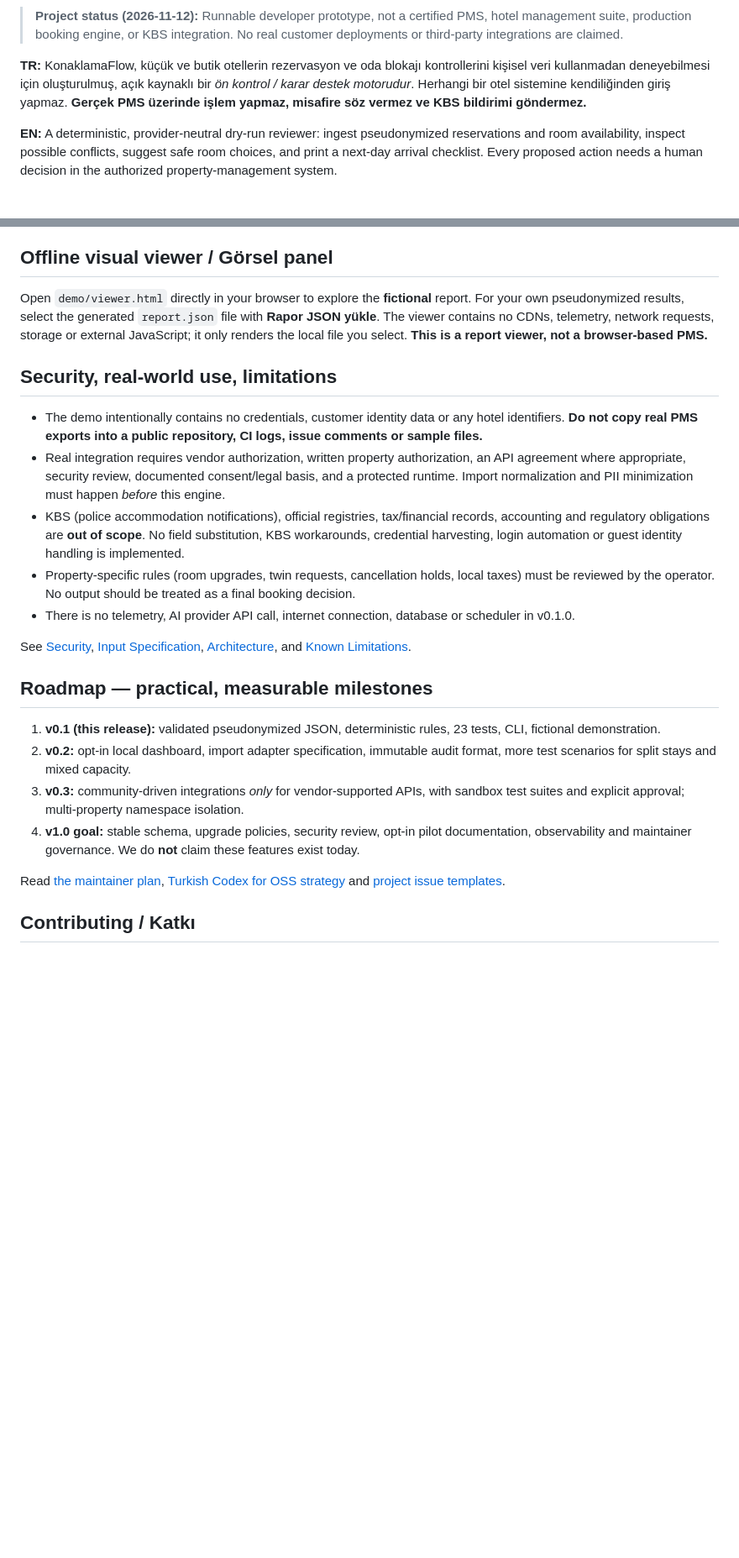
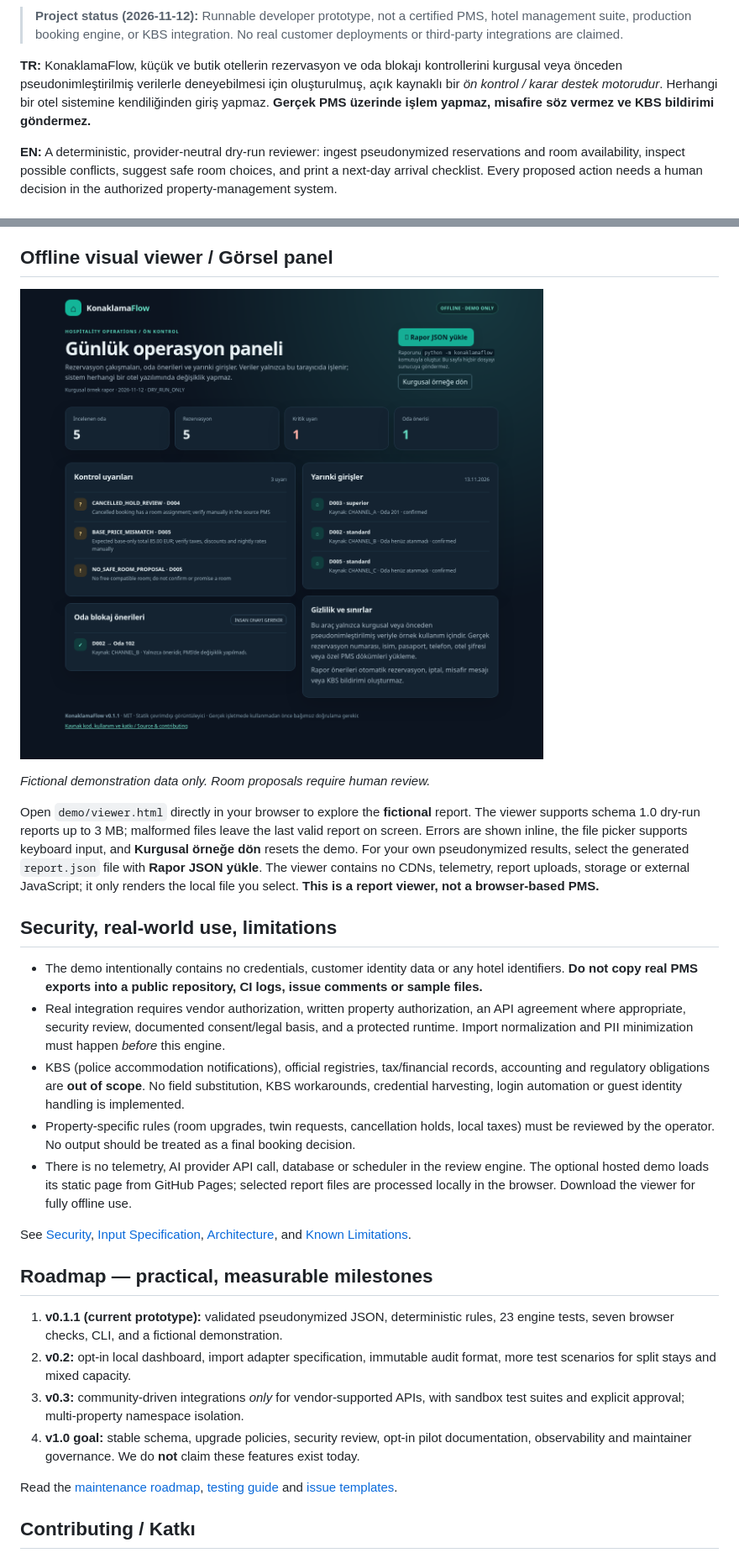
Before and after one commit to erenariel/konaklamaflow, a Markdown page: README.md, 2 parts joined by grey strips. Shown at 84% size. Rendered like a GitHub page; pictures changed too: docs/images/demo-report.png (added); blank space fills up the shorter version.

Commit message:
feat: harden offline report imports and prepare public demo

```diff
--- a/README.md
+++ b/README.md
@@ -6,7 +6,7 @@
 
 > **Project status (2026-11-12):** Runnable developer prototype, not a certified PMS, hotel management suite, production booking engine, or KBS integration. No real customer deployments or third-party integrations are claimed.
 
-**TR:** KonaklamaFlow, küçük ve butik otellerin rezervasyon ve oda blokajı kontrollerini kişisel veri kullanmadan deneyebilmesi için oluşturulmuş, açık kaynaklı bir *ön kontrol / karar destek motorudur*. Herhangi bir otel sistemine kendiliğinden giriş yapmaz. **Gerçek PMS üzerinde işlem yapmaz, misafire söz vermez ve KBS bildirimi göndermez.**
+**TR:** KonaklamaFlow, küçük ve butik otellerin rezervasyon ve oda blokajı kontrollerini kurgusal veya önceden pseudonimleştirilmiş verilerle deneyebilmesi için oluşturulmuş, açık kaynaklı bir *ön kontrol / karar destek motorudur*. Herhangi bir otel sistemine kendiliğinden giriş yapmaz. **Gerçek PMS üzerinde işlem yapmaz, misafire söz vermez ve KBS bildirimi göndermez.**
 
 **EN:** A deterministic, provider-neutral dry-run reviewer: ingest pseudonymized reservations and room availability, inspect possible conflicts, suggest safe room choices, and print a next-day arrival checklist. Every proposed action needs a human decision in the authorized property-management system.
 
@@ -58,7 +58,11 @@ This abbreviated example only displays a subset of the complete report fields. T
 
 ## Offline visual viewer / Görsel panel
 
-Open `demo/viewer.html` directly in your browser to explore the **fictional** report. For your own pseudonymized results, select the generated `report.json` file with **Rapor JSON yükle**. The viewer contains no CDNs, telemetry, network requests, storage or external JavaScript; it only renders the local file you select. **This is a report viewer, not a browser-based PMS.**
+![KonaklamaFlow offline report viewer showing five fictional reservations, three alerts, and one advisory room proposal](docs/images/demo-report.png)
+
+*Fictional demonstration data only. Room proposals require human review.*
+
+Open `demo/viewer.html` directly in your browser to explore the **fictional** report. The viewer supports schema 1.0 dry-run reports up to 3 MB; malformed files leave the last valid report on screen. Errors are shown inline, the file picker supports keyboard input, and **Kurgusal örneğe dön** resets the demo. For your own pseudonymized results, select the generated `report.json` file with **Rapor JSON yükle**. The viewer contains no CDNs, telemetry, report uploads, storage or external JavaScript; it only renders the local file you select. **This is a report viewer, not a browser-based PMS.**
 
 ## Security, real-world use, limitations
 
@@ -66,18 +70,18 @@ Open `demo/viewer.html` directly in your browser to explore the **fictional** re
 - Real integration requires vendor authorization, written property authorization, an API agreement where appropriate, security review, documented consent/legal basis, and a protected runtime. Import normalization and PII minimization must happen *before* this engine.
 - KBS (police accommodation notifications), official registries, tax/financial records, accounting and regulatory obligations are **out of scope**. No field substitution, KBS workarounds, credential harvesting, login automation or guest identity handling is implemented.
 - Property-specific rules (room upgrades, twin requests, cancellation holds, local taxes) must be reviewed by the operator. No output should be treated as a final booking decision.
-- There is no telemetry, AI provider API call, internet connection, database or scheduler in v0.1.0.
+- There is no telemetry, AI provider API call, database or scheduler in the review engine. The optional hosted demo loads its static page from GitHub Pages; selected report files are processed locally in the browser. Download the viewer for fully offline use.
 
 See [Security](SECURITY.md), [Input Specification](docs/INPUT_SPEC.md), [Architecture](docs/ARCHITECTURE.md), and [Known Limitations](docs/LIMITATIONS.md).
 
 ## Roadmap — practical, measurable milestones
 
-1. **v0.1 (this release):** validated pseudonymized JSON, deterministic rules, 23 tests, CLI, fictional demonstration.
+1. **v0.1.1 (current prototype):** validated pseudonymized JSON, deterministic rules, 23 engine tests, seven browser checks, CLI, and a fictional demonstration.
 2. **v0.2:** opt-in local dashboard, import adapter specification, immutable audit format, more test scenarios for split stays and mixed capacity.
 3. **v0.3:** community-driven integrations *only* for vendor-supported APIs, with sandbox test suites and explicit approval; multi-property namespace isolation.
 4. **v1.0 goal:** stable schema, upgrade policies, security review, opt-in pilot documentation, observability and maintainer governance. We do **not** claim these features exist today.
 
-Read [the maintainer plan](docs/MAINTAINER_PLAN.md), [Turkish Codex for OSS strategy](docs/OSS_APPLICATION_STRATEGY_TR.md) and [project issue templates](.github/ISSUE_TEMPLATE).
+Read the [maintenance roadmap](docs/MAINTAINER_PLAN.md), [testing guide](docs/TESTING.md) and [issue templates](.github/ISSUE_TEMPLATE).
 
 ## Contributing / Katkı
 
```
Also changed, not shown: other parts of README.md (+1 -1 lines), .github/ISSUE_TEMPLATE/bug_report.md (added, +13 -0 lines), .github/ISSUE_TEMPLATE/feature_request.md (added, +11 -0 lines), .github/pull_request_template.md (added, +10 -0 lines), CHANGELOG.md (+9 -0 lines), docs/AI_WORKFLOWS.md (deleted, +0 -14 lines), docs/MAINTAINER_PLAN.md (+25 -21 lines), docs/OSS_APPLICATION_STRATEGY_TR.md (deleted, +0 -55 lines), docs/TESTING.md (added, +45 -0 lines), docs/VALIDATION_TR.md (deleted, +0 -18 lines), 6 other files.
